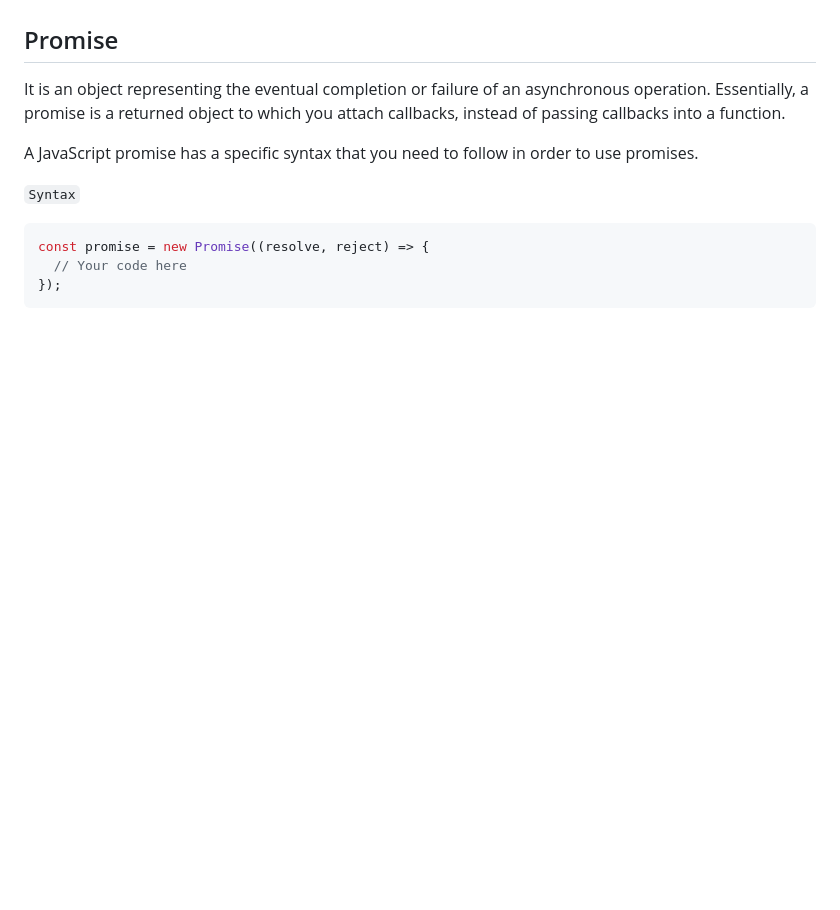
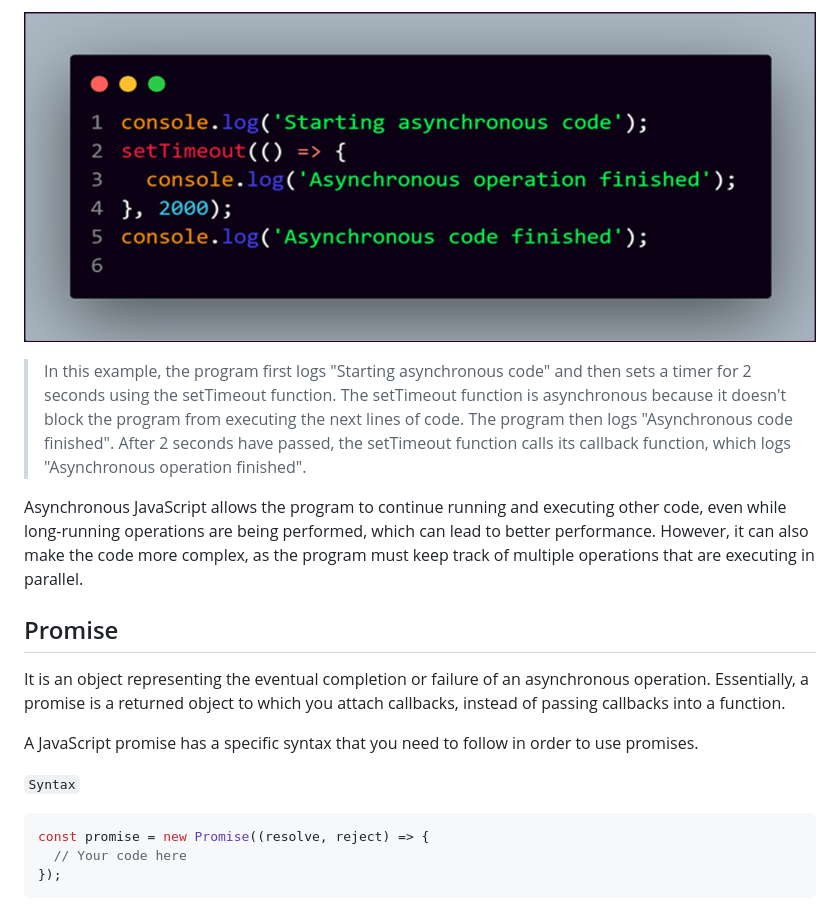
Before and after one commit to gyamzosherpa/Ultimate-Javascript-2023, a Markdown page: 17-promises-asyncAwait/README.MD, the part around the change printed below. Drawn GitHub-style; pictures changed too: 17-promises-asyncAwait/images/asynchronous.png (added); blank space fills up the shorter version.

Commit message:
asynchronous vs synchronous

```diff
--- a/17-promises-asyncAwait/README.MD
+++ b/17-promises-asyncAwait/README.MD
@@ -10,3 +41,8 @@
+![Alt text](images/asynchronous.png)
+
+> In this example, the program first logs "Starting asynchronous code" and then sets a timer for 2 seconds using the setTimeout function. The setTimeout function is asynchronous because it doesn't block the program from executing the next lines of code. The program then logs "Asynchronous code finished". After 2 seconds have passed, the setTimeout function calls its callback function, which logs "Asynchronous operation finished".
+
+Asynchronous JavaScript allows the program to continue running and executing other code, even while long-running operations are being performed, which can lead to better performance. However, it can also make the code more complex, as the program must keep track of multiple operations that are executing in parallel.
 
 ## Promise
 
```
Also changed, not shown: other parts of 17-promises-asyncAwait/README.MD (+31 -0 lines), 17-promises-asyncAwait/images/synch-asynch.png (added), 17-promises-asyncAwait/images/synchronous.png (added), 1 other file.
